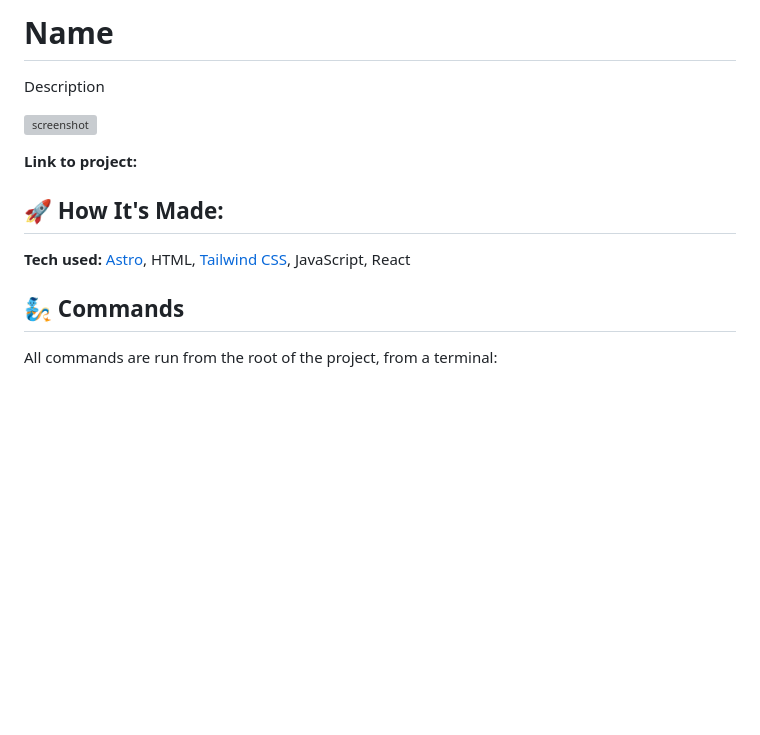
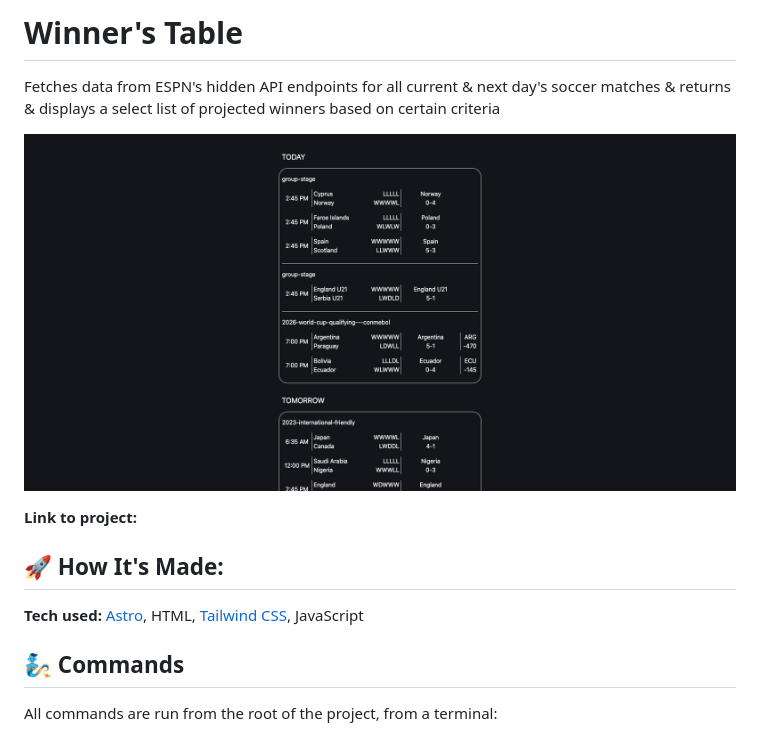
Before and after one commit to joelljones/winners-table, a Markdown page: README.md, the part around the change. GitHub-like rendering; pictures changed too: screenshot.png (added); blank space fills up the shorter version; grey boxes are pictures that could not be loaded.

Commit message:
docs: update readme

```diff
--- a/README.md
+++ b/README.md
@@ -1,14 +1,14 @@
-# Name
+# Winner's Table
 
-Description
+Fetches data from ESPN's hidden API endpoints for all current & next day's soccer matches & returns & displays a select list of projected winners based on certain criteria
 
-![screenshot](src/assets/screenshot.png)
+![screenshot](screenshot.png)
 
 **Link to project:**
 
 ## 🚀 How It's Made:
 
-**Tech used:** [Astro](https://astro.build/), HTML, [Tailwind CSS](https://tailwindcss.com/), JavaScript, React
+**Tech used:** [Astro](https://astro.build/), HTML, [Tailwind CSS](https://tailwindcss.com/), JavaScript
 
 ## 🧞 Commands
 
```
